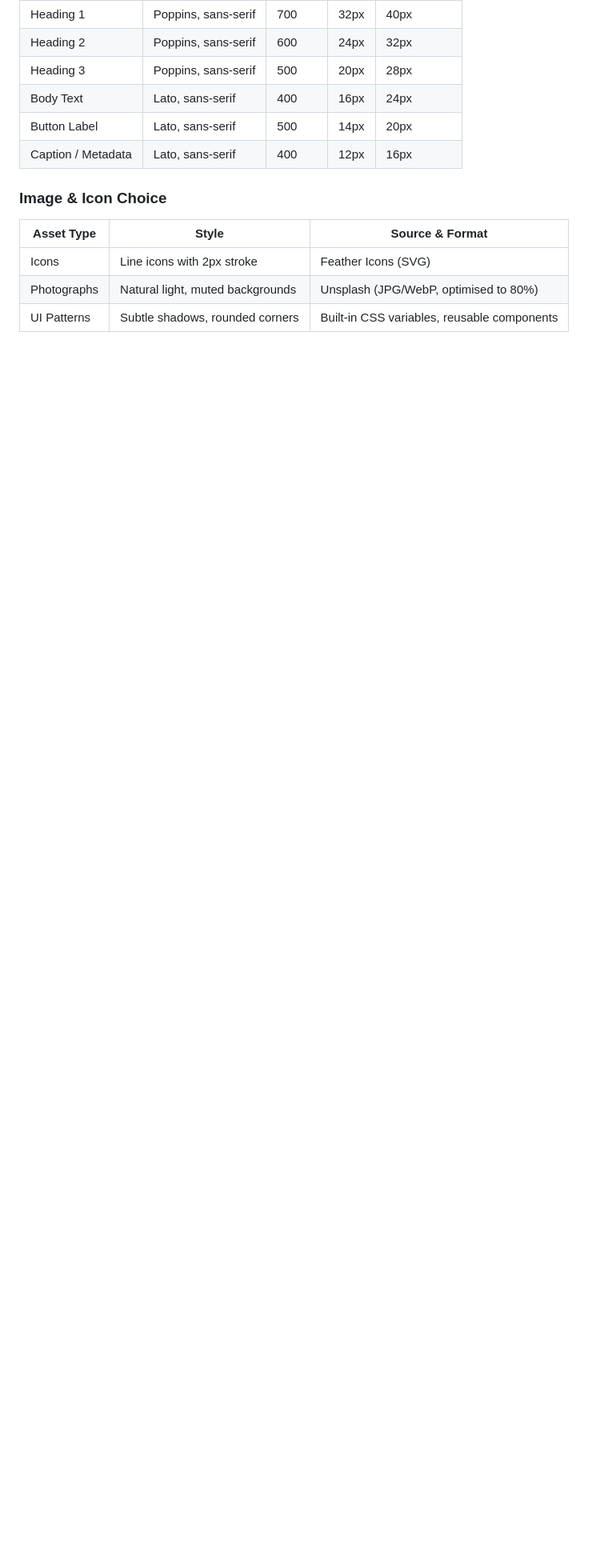
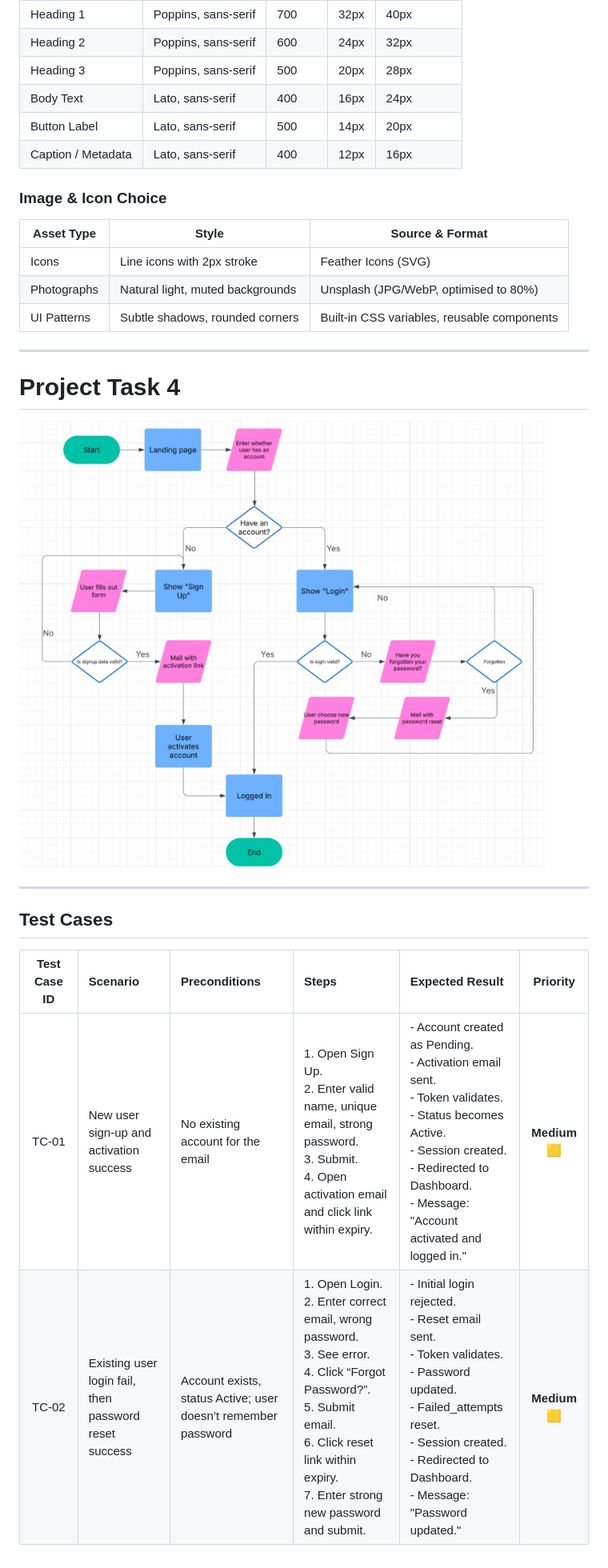
Before and after one commit to jaydenp2/Computing_Assessment_Task_3_Jayden_Pitzing, a Markdown page: README.md, the part around the change printed below. Shown: that part at 80% size. GitHub-like rendering; pictures changed too: Images/image.png (added); blank space fills up the shorter version.

Commit message:
inputted project task 4 and optimised title layout.

```diff
--- a/README.md
+++ b/README.md
@@ -103,3 +104,18 @@
 | Icons          | Line icons with 2px stroke         | Feather Icons (SVG)                    |
 | Photographs    | Natural light, muted backgrounds   | Unsplash (JPG/WebP, optimised to 80%)  |
 | UI Patterns    | Subtle shadows, rounded corners    | Built-in CSS variables, reusable components |
+
+---
+
+# Project Task 4
+
+![Algorithm, signup, signin](Images/image.png)
+
+---
+
+## Test Cases
+
+| **Test Case ID** | **Scenario**                                      | **Preconditions**                                 | **Steps**                                                                                                                                                                                                 | **Expected Result**                                                                                                                                                                                                 | **Priority**      |
+|:----------------:|:--------------------------------------------------|:--------------------------------------------------|:----------------------------------------------------------------------------------------------------------------------------------------------------------------------------------------------------------|:--------------------------------------------------------------------------------------------------------------------------------------------------------------------------------------------------------------------|:-----------------:|
+| TC‑01            | New user sign‑up and activation success           | No existing account for the email                 | 1. Open Sign Up.<br>2. Enter valid name, unique email, strong password.<br>3. Submit.<br>4. Open activation email and click link within expiry.                                                          | - Account created as Pending.<br>- Activation email sent.<br>- Token validates.<br>- Status becomes Active.<br>- Session created.<br>- Redirected to Dashboard.<br>- Message: "Account activated and logged in."     | **Medium** 🟨|
+| TC‑02            | Existing user login fail, then password reset success | Account exists, status Active; user doesn’t remember password | 1. Open Login.<br>2. Enter correct email, wrong password.<br>3. See error.<br>4. Click “Forgot Password?”.<br>5. Submit email.<br>6. Click reset link within expiry.<br>7. Enter strong new password and submit. | - Initial login rejected.<br>- Reset email sent.<br>- Token validates.<br>- Password updated.<br>- Failed_attempts reset.<br>- Session created.<br>- Redirected to Dashboard.<br>- Message: "Password updated."      | **Medium** 🟨|
```
Also changed, not shown: other parts of README.md (+13 -12 lines).
